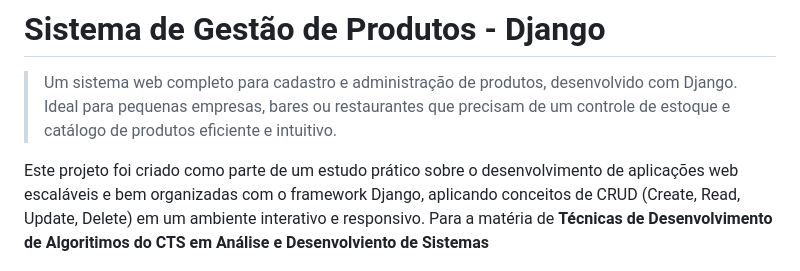
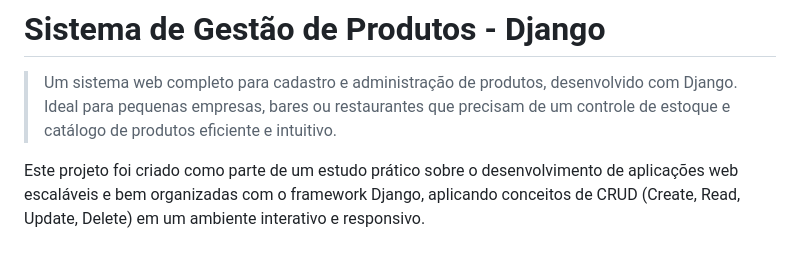
Before and after one commit to guilhptg/SistemaCadastroProdutos, a Markdown page: README.md, the part around the change. Drawn GitHub-style.

```diff
--- a/README.md
+++ b/README.md
@@ -2,7 +2,7 @@
 
 > Um sistema web completo para cadastro e administração de produtos, desenvolvido com Django. Ideal para pequenas empresas, bares ou restaurantes que precisam de um controle de estoque e catálogo de produtos eficiente e intuitivo.
 
-Este projeto foi criado como parte de um estudo prático sobre o desenvolvimento de aplicações web escaláveis e bem organizadas com o framework Django, aplicando conceitos de CRUD (Create, Read, Update, Delete) em um ambiente interativo e responsivo. Para a matéria de **Técnicas de Desenvolvimento de Algoritimos do CTS em Análise e Desenvolviento de Sistemas**
+Este projeto foi criado como parte de um estudo prático sobre o desenvolvimento de aplicações web escaláveis e bem organizadas com o framework Django, aplicando conceitos de CRUD (Create, Read, Update, Delete) em um ambiente interativo e responsivo.
 
 ![Screenshot da Aplicação](/images/cadastro.png)
 _**Nota:** Layout do aplicatico de de registro de produtos
```
